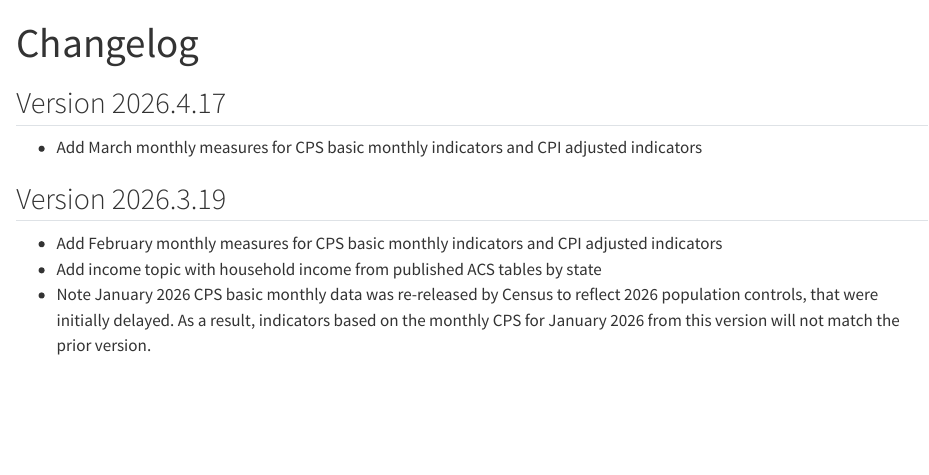
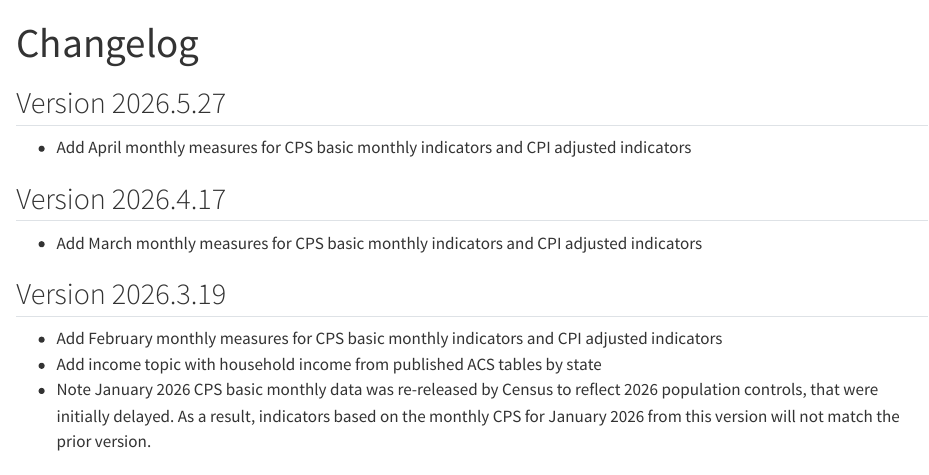
Before and after one commit to Economic/data, a Quarto document (news.qmd): the page in a window 1100 px wide, from its top. Rendered offline with R 4.5, knitr and Pandoc in place of Quarto, with nearby package versions.

Commit message:
release version 2026.5.27

```diff
--- a/news.qmd
+++ b/news.qmd
@@ -1,6 +1,10 @@
 ---
 title: Changelog
 ---
+
+## Version 2026.5.27
+* Add April monthly measures for CPS basic monthly indicators and CPI adjusted indicators
+
 ## Version 2026.4.17
 * Add March monthly measures for CPS basic monthly indicators and CPI adjusted indicators
 
```
Also changed, not shown: _targets.R (+1 -1 lines), docs/search.json, 3 other files.
